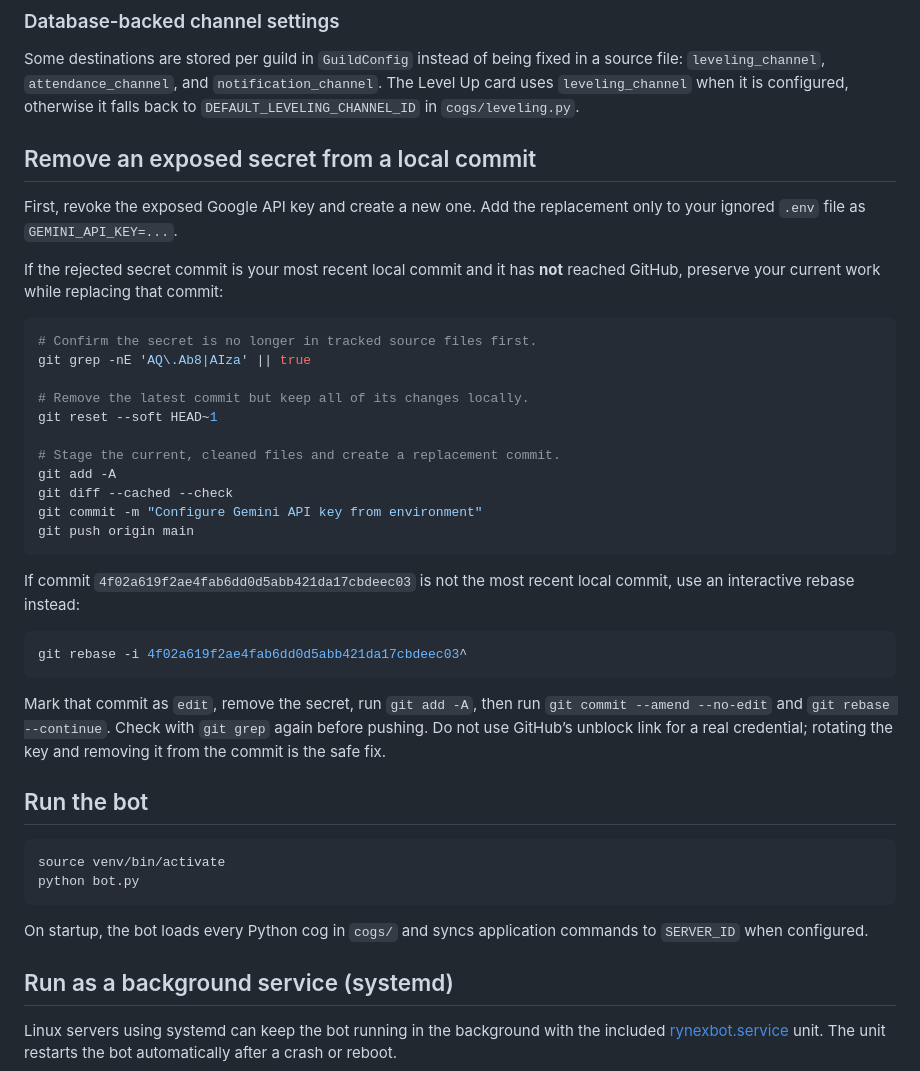
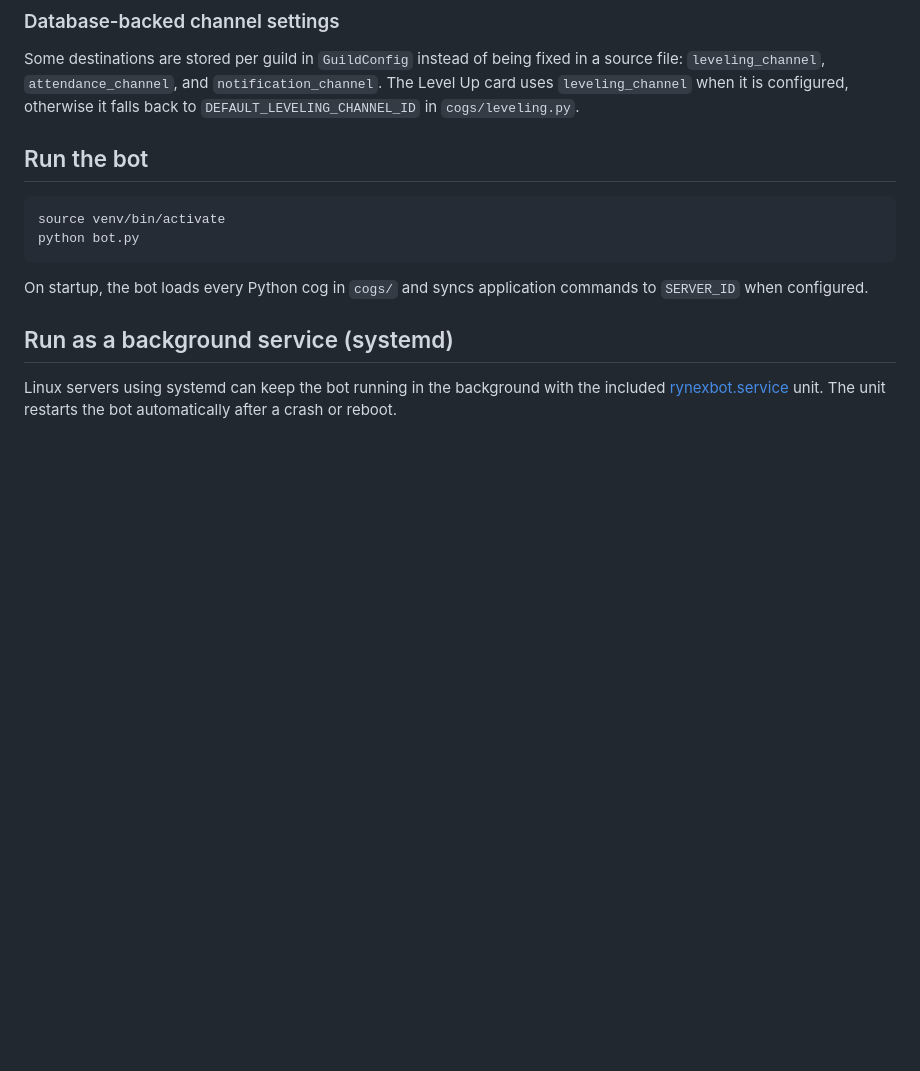
Before and after one commit to ben-slates/Discord_bot, a Markdown page: README.md, the part around the change. Drawn GitHub-style; blank space fills up the shorter version.

````diff
--- a/README.md
+++ b/README.md
@@ -81,34 +81,6 @@ The custom leaderboard reads members from that selected channel and includes onl
 ### Database-backed channel settings
 
 Some destinations are stored per guild in `GuildConfig` instead of being fixed in a source file: `leveling_channel`, `attendance_channel`, and `notification_channel`. The Level Up card uses `leveling_channel` when it is configured, otherwise it falls back to `DEFAULT_LEVELING_CHANNEL_ID` in `cogs/leveling.py`.
-
-## Remove an exposed secret from a local commit
-
-First, revoke the exposed Google API key and create a new one. Add the replacement only to your ignored `.env` file as `GEMINI_API_KEY=...`.
-
-If the rejected secret commit is your most recent local commit and it has **not** reached GitHub, preserve your current work while replacing that commit:
-
-```bash
-# Confirm the secret is no longer in tracked source files first.
-git grep -nE 'AQ\.Ab8|AIza' || true
-
-# Remove the latest commit but keep all of its changes locally.
-git reset --soft HEAD~1
-
-# Stage the current, cleaned files and create a replacement commit.
-git add -A
-git diff --cached --check
-git commit -m "Configure Gemini API key from environment"
-git push origin main
-```
-
-If commit `4f02a619f2ae4fab6dd0d5abb421da17cbdeec03` is not the most recent local commit, use an interactive rebase instead:
-
-```bash
-git rebase -i 4f02a619f2ae4fab6dd0d5abb421da17cbdeec03^
-```
-
-Mark that commit as `edit`, remove the secret, run `git add -A`, then run `git commit --amend --no-edit` and `git rebase --continue`. Check with `git grep` again before pushing. Do not use GitHub’s unblock link for a real credential; rotating the key and removing it from the commit is the safe fix.
 
 ## Run the bot
 
````
